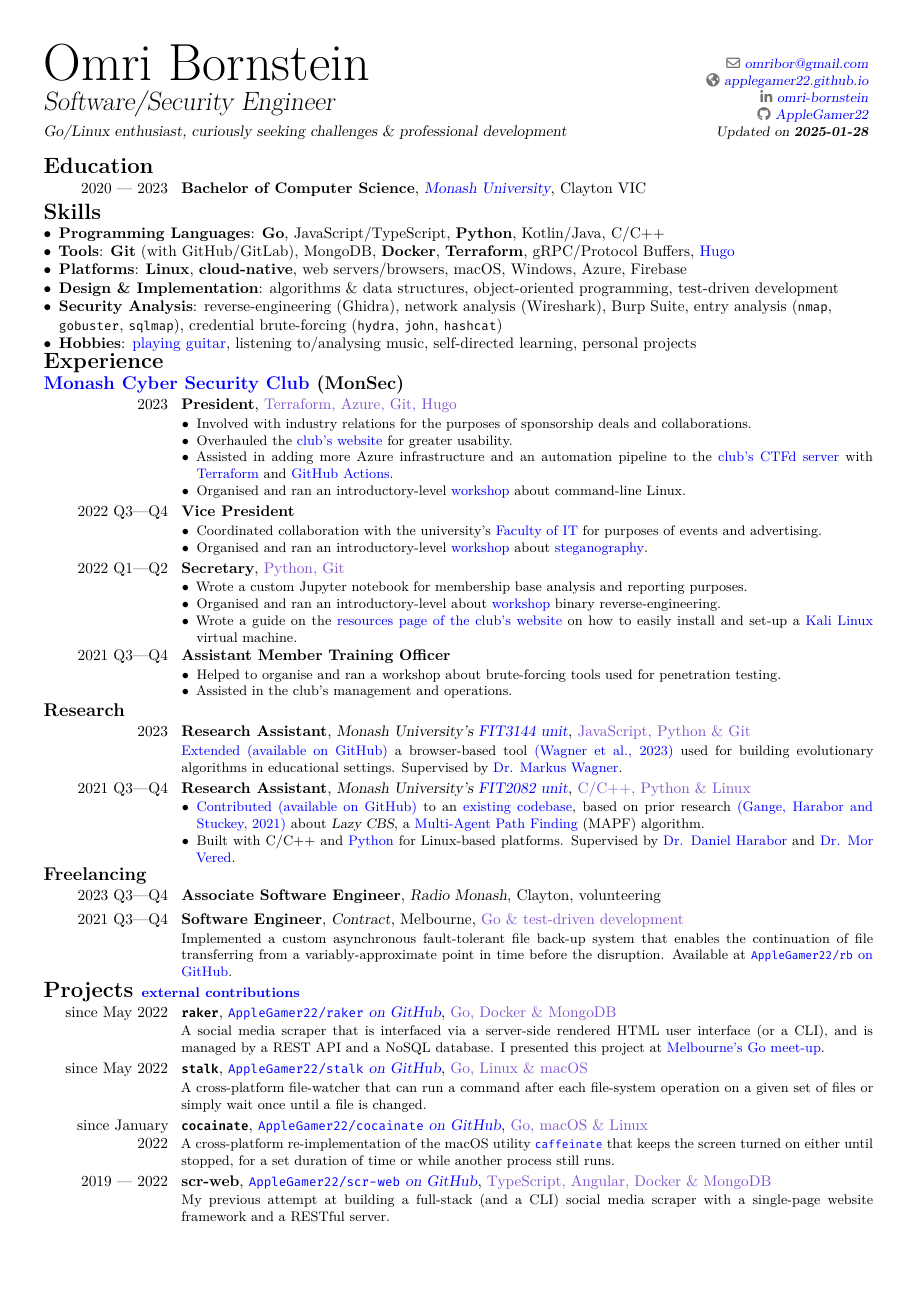
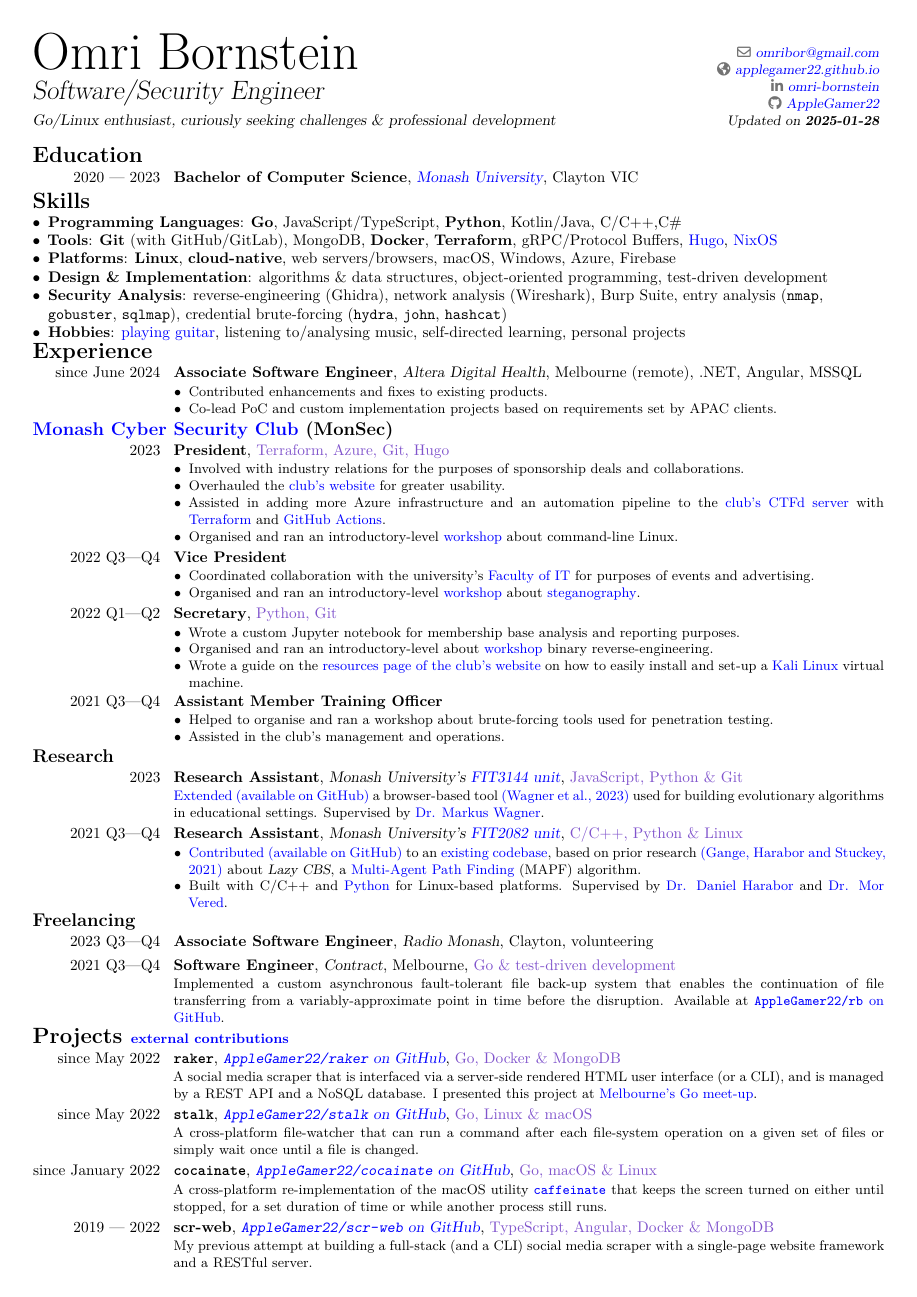
Before and after one commit to AppleGamer22/applegamer22.github.io, a LaTeX CV (cv.tex, which reads cv.sty): the whole page. Compiled offline with XeLaTeX; a missing font is replaced by an installed copy or a similar font.

Commit message:
cv update
Signed-off-by: Omri Bornstein <omribor@gmail.com>

```diff
--- a/cv.sty
+++ b/cv.sty
@@ -99,11 +99,11 @@
 \renewcommand{\labelitemi}{$\bullet$}
 \renewcommand{\labelitemii}{$\circ$}
 
-\setmonofont[
-	Contextuals = Alternate,
-	Scale = MatchLowercase,
-	BoldFont = FiraCodeNerdFont-Medium.ttf,
-	SlantedFont = FiraCodeNerdFont-Regular.ttf,
-	SlantedFeatures = FakeSlant
-]{Fira Code}
+% \setmonofont[
+% 	Contextuals = Alternate,
+% 	Scale = MatchLowercase,
+% 	BoldFont = FiraCodeNerdFont-Medium.ttf,
+% 	SlantedFont = FiraCodeNerdFont-Regular.ttf,
+% 	SlantedFeatures = FakeSlant
+% ]{Fira Code}
 \setlength{\hintscolumnwidth}{0.15\textwidth}
--- a/cv.tex
+++ b/cv.tex
@@ -10,7 +10,7 @@
 ]{moderncv}
 \moderncvtheme[black]{classic}
 
-\usepackage[margin = 10mm]{geometry}
+\usepackage[margin = 7.5mm]{geometry}
 \usepackage[english]{babel}
 \usepackage[none]{hyphenat}
 \usepackage[yyyymmdd]{datetime}
@@ -38,8 +38,8 @@
 
 	\section{Skills}\label{sec:skills}
 	\begin{itemize}
-		\item \textbf{Programming Languages}: \textbf{Go}, JavaScript/TypeScript, \textbf{Python}, Kotlin/Java, C/C++
-		\item \textbf{Tools}: \textbf{Git} (with GitHub/GitLab), MongoDB, \textbf{Docker}, \textbf{Terraform}, gRPC/Protocol Buffers, \href{https://gohugo.io}{Hugo}
+		\item \textbf{Programming Languages}: \textbf{Go}, JavaScript/TypeScript, \textbf{Python}, Kotlin/Java, C/C++,C\#
+		\item \textbf{Tools}: \textbf{Git} (with GitHub/GitLab), MongoDB, \textbf{Docker}, \textbf{Terraform}, gRPC/Protocol Buffers, \href{https://gohugo.io}{Hugo}, \href{https://nixos.org}{NixOS}
 		\item \textbf{Platforms}: \textbf{Linux}, \textbf{cloud-native}, web servers/browsers, macOS, Windows, Azure, Firebase
 		\item \textbf{Design \& Implementation}: algorithms \& data structures, object-oriented programming, test-driven development
 		\item \textbf{Security Analysis}: reverse-engineering (Ghidra), network analysis (Wireshark), Burp Suite, entry analysis (\texttt{nmap}, \texttt{gobuster}, \texttt{sqlmap}), credential brute-forcing (\texttt{hydra}, \texttt{john}, \texttt{hashcat})
@@ -48,6 +48,10 @@
 	\end{itemize}
 
 	\section{Experience}
+	\cventry{since June 2024}{Associate Software Engineer}{Altera Digital Health}{Melbourne (remote)}{.NET, Angular, MSSQL}{\begin{itemize}
+		\item Contributed enhancements and fixes to existing products.
+		\item Co-lead PoC and custom implementation projects based on requirements set by APAC clients.
+	\end{itemize}}
 	\subsection{\href{https://monsec.io/contact_team/\#2023-team}{Monash Cyber Security Club} (MonSec)}
 	\cventry{2023}{President}{}{}{\hyperref[sec:skills]{Terraform, Azure, Git, Hugo}}{\begin{itemize}
 		% \item Coordinated collaboration with the university's \href{https://www.monash.edu/it}{Faculty of Information Technology} for purposes of events and advertising.
```
Also changed, not shown: 1 other file.
